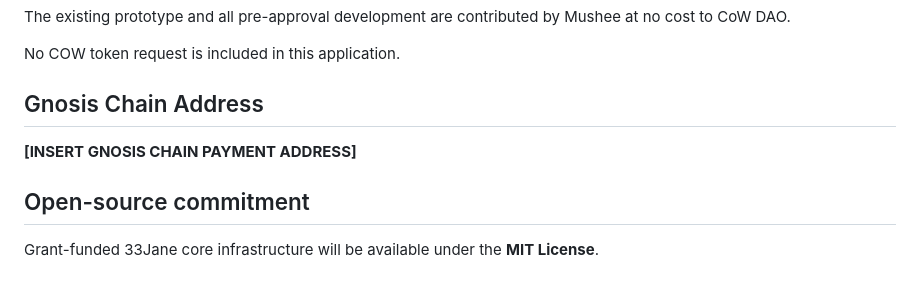
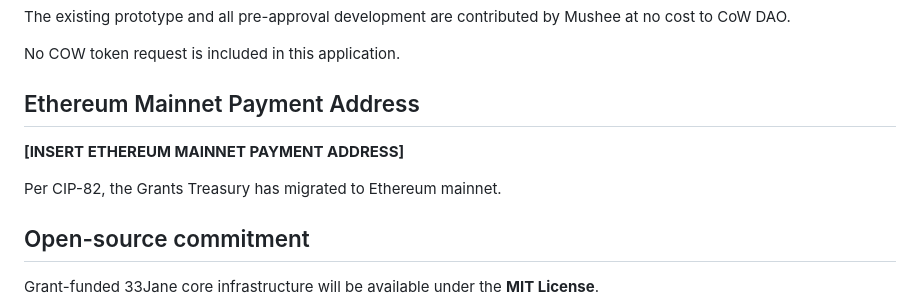
Before and after one commit to mushee-io/33jane, a Markdown page: docs/cow-grant-application.md, the part around the change. Drawn GitHub-style; blank space fills up the shorter version.

Commit message:
docs: align grant payout address with CIP-82

```diff
--- a/docs/cow-grant-application.md
+++ b/docs/cow-grant-application.md
@@ -218,9 +218,11 @@ The existing prototype and all pre-approval development are contributed by Mushe
 
 No COW token request is included in this application.
 
-## Gnosis Chain Address
+## Ethereum Mainnet Payment Address
 
-**[INSERT GNOSIS CHAIN PAYMENT ADDRESS]**
+**[INSERT ETHEREUM MAINNET PAYMENT ADDRESS]**
+
+Per CIP-82, the Grants Treasury has migrated to Ethereum mainnet.
 
 ## Open-source commitment
 
```
